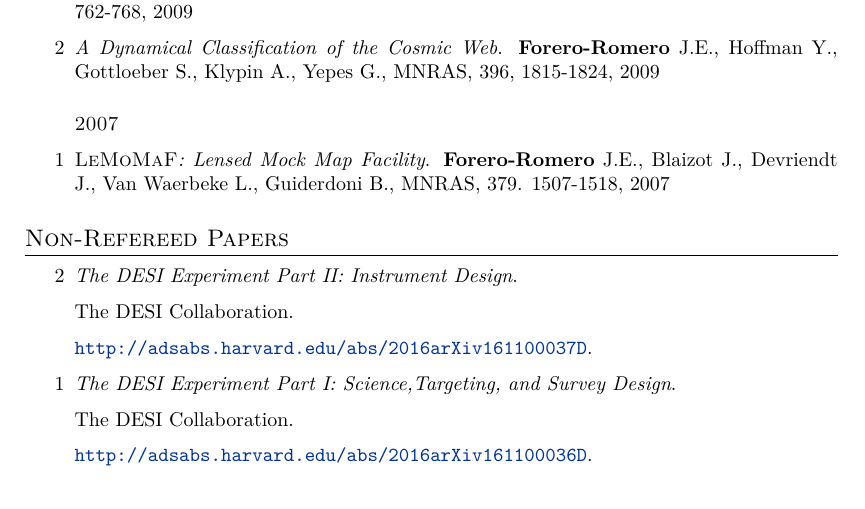
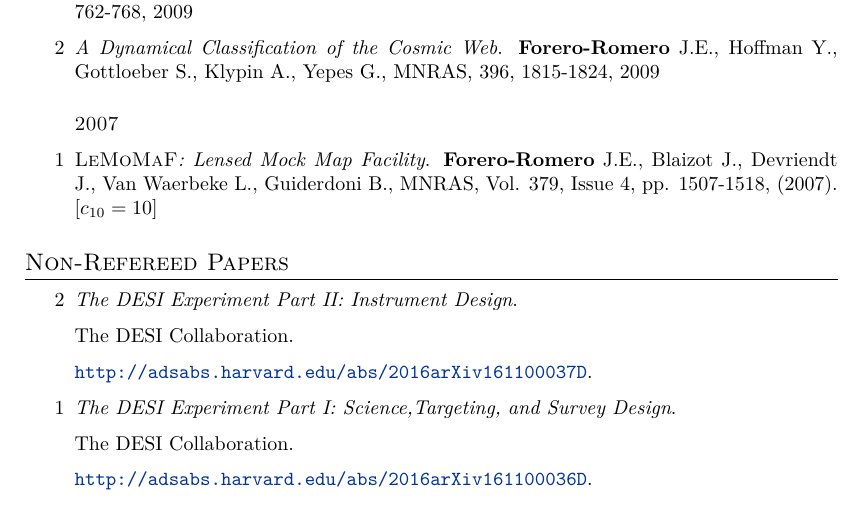
Before and after one commit to forero/CV, a LaTeX CV (Vita/CV_ForeroRomero_Research.tex): part of page 4 of 6, cut so that both start at the same text. Compiled offline with XeLaTeX; a missing font is replaced by an installed copy or a similar font.

Commit message:
first c_10 value

```diff
--- a/Vita/CV_ForeroRomero_Research.tex
+++ b/Vita/CV_ForeroRomero_Research.tex
@@ -321,7 +321,7 @@ MNRAS, 396, 1815-1824, 2009
 \item [1]
 {\it {\sc LeMoMaF}:  Lensed Mock Map Facility}.
 {\bf Forero-Romero} J.E., Blaizot J., Devriendt J., Van Waerbeke L.,
-Guiderdoni B.,  MNRAS, 379. 1507-1518, 2007
+Guiderdoni B.,  MNRAS, Vol. 379, Issue 4, pp. 1507-1518, (2007). $[c_{10}=10]$
 \end{enumerate}
 
 \subsection{Non-Refereed Papers}
```
Also changed, not shown: Vita/CV_ForeroRomero_Research.pdf.
